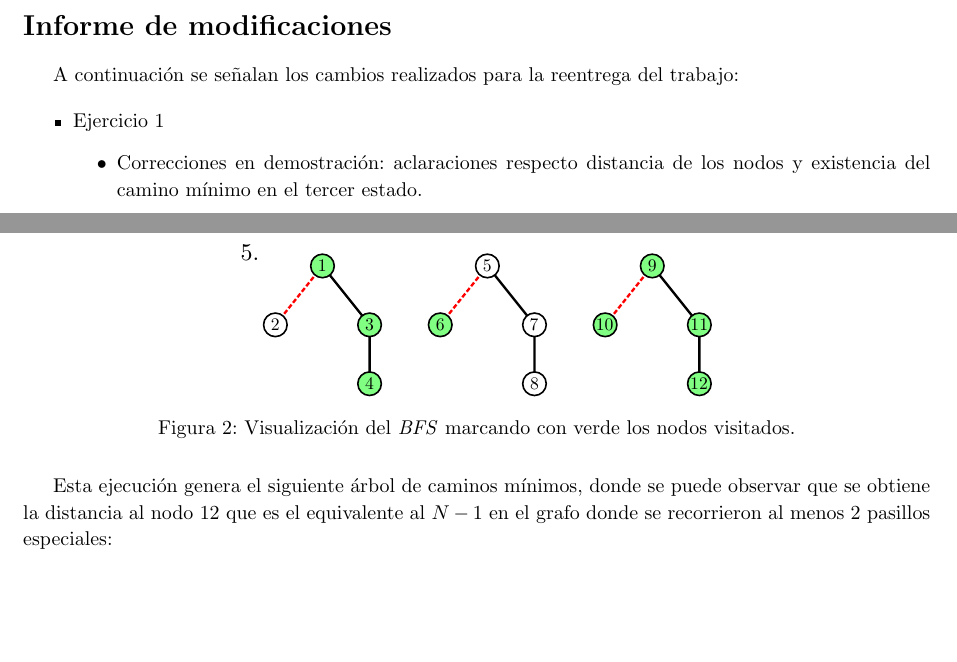
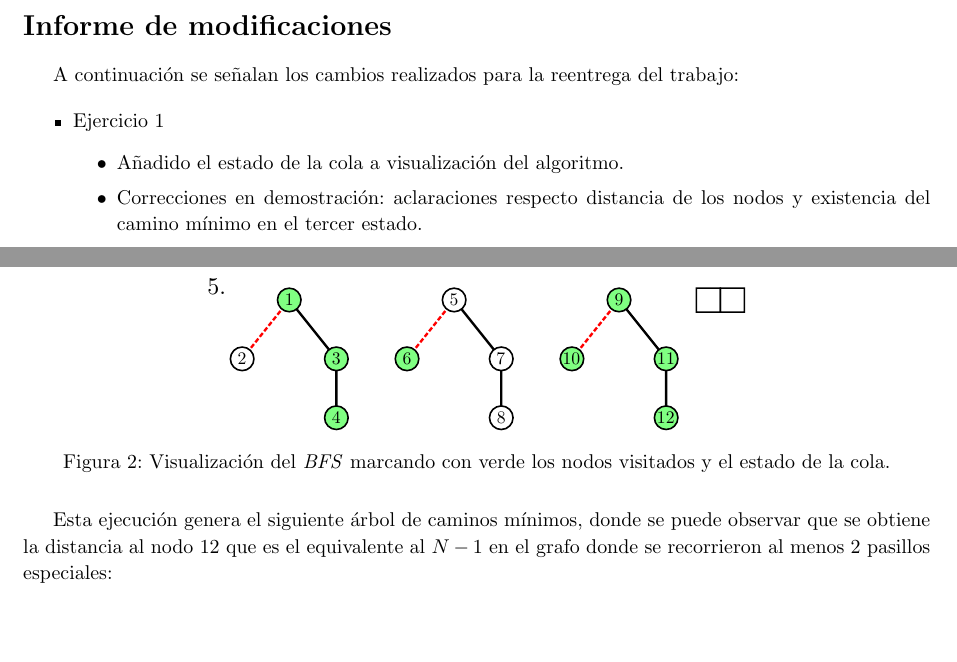
Before and after one commit to francofrizzo/aed3-tp2, a LaTeX document (latex/informe.tex, which reads latex/ej1.tex, latex/modificaciones.tex): two parts of pages 1 and 7 of 37, joined at a grey line, cut so that both start at the same text. Compiled offline with pdfLaTeX.

Commit message:
Add queue visualization to exercise 1 figure

```diff
--- a/latex/ej1.tex
+++ b/latex/ej1.tex
@@ -173,7 +173,7 @@
 		\centering
 		\includegraphics{imagenes/ej1_modelo_2.pdf}
 		\caption{Visualización del \emph{BFS} marcando con verde los nodos
-		visitados.}
+		visitados y el estado de la cola.}
 		\label{ej1:bfs}
 	\end{figure}
 
--- a/latex/modificaciones.tex
+++ b/latex/modificaciones.tex
@@ -6,6 +6,7 @@ A continuación se señalan los cambios realizados para la reentrega del trabajo
 	\item{
 		Ejercicio 1
 		\begin{itemize}
+			\item{Añadido el estado de la cola a visualización del algoritmo.}
 			\item{Correcciones en demostración: aclaraciones respecto distancia
 				de los nodos y existencia del camino mínimo en el tercer estado.}
 		\end{itemize}
```
Also changed, not shown: README.md, latex/imagenes/ej1_modelo_2.pdf, latex/imagenes/ej1_modelo_2.svg.
